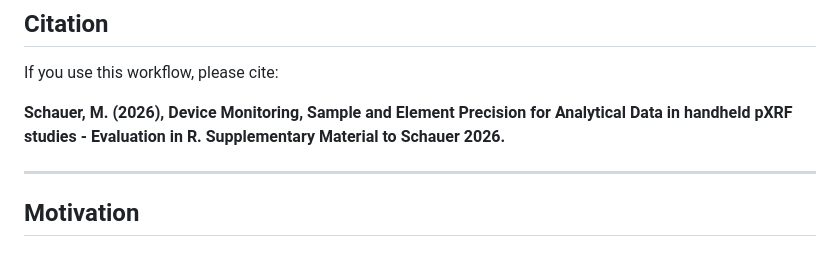
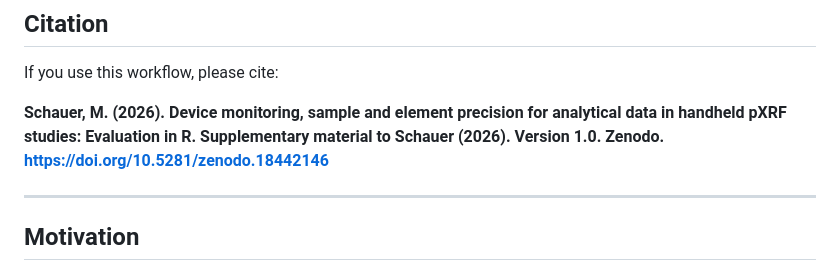
Before and after one commit to MichaelaSchauer/Device-Monitoring-Sample-and-Element-Precision, a Markdown page: README.md, the part around the change. GitHub-like rendering.

```diff
--- a/README.md
+++ b/README.md
@@ -17,7 +17,7 @@ The methodology is discussed in more detail in **Schauer 2026**. The script uses
 
 If you use this workflow, please cite:
 
-**Schauer, M. (2026), Device Monitoring, Sample and Element Precision for Analytical Data in handheld pXRF studies - Evaluation in R. Supplementary Material to Schauer 2026.**
+**Schauer, M. (2026). Device monitoring, sample and element precision for analytical data in handheld pXRF studies: Evaluation in R. Supplementary material to Schauer (2026). Version 1.0. Zenodo. https://doi.org/10.5281/zenodo.18442146**
 
 ---
 
```
